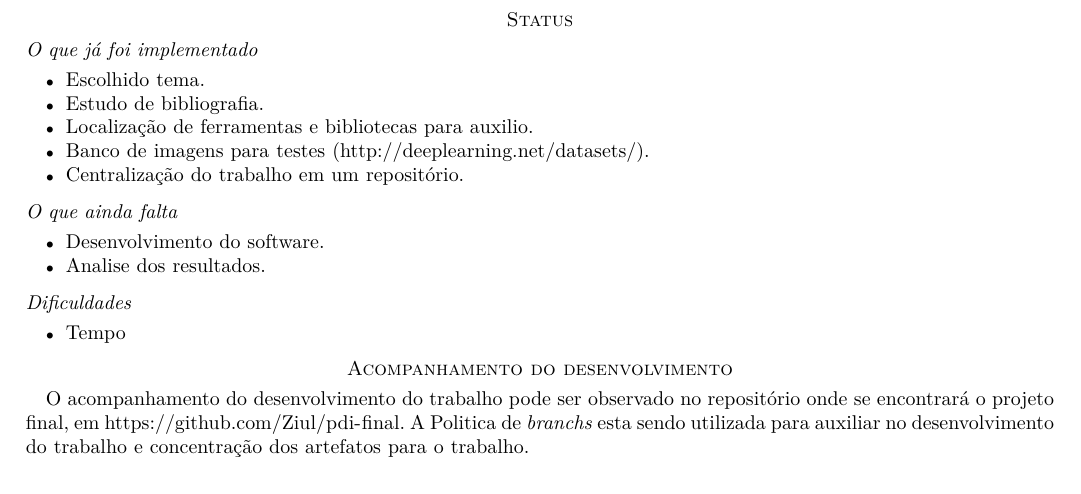
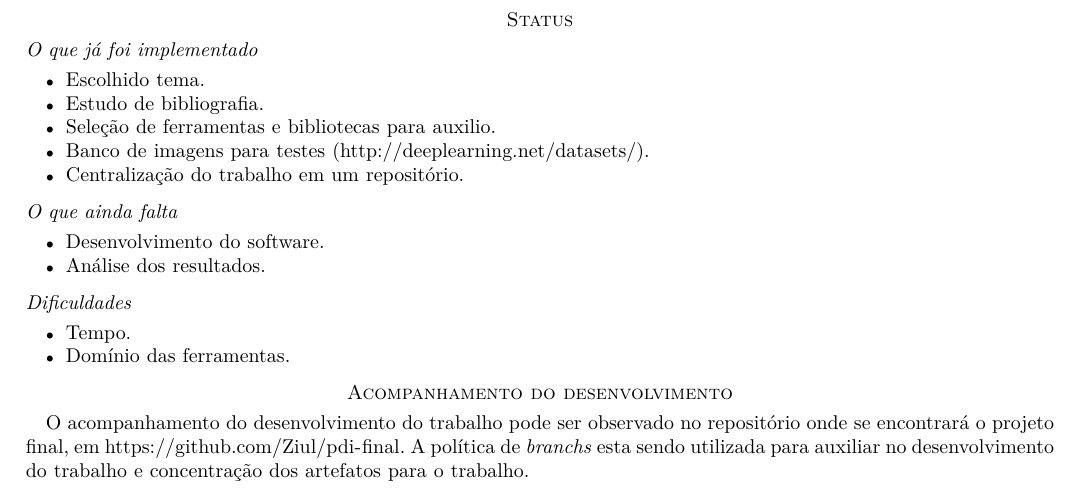
Before and after one commit to Ziul/pdi-final, a LaTeX paper (atualizacao.tex): part of the page, cut so that both start at the same text. Compiled offline with pdfLaTeX; a LaTeX package or settings file that is missing is left out.

Commit message:
minimal details
Signed-off-by: Luiz Oliveira <ziuloliveira@gmail.com>

```diff
--- a/atualizacao.tex
+++ b/atualizacao.tex
@@ -29,7 +29,7 @@
     \begin{itemize}
         \item Escolhido tema.
         \item Estudo de bibliografia.
-        \item Localização de ferramentas e bibliotecas para auxilio.
+        \item Seleção de ferramentas e bibliotecas para auxilio.
         \item Banco de imagens para testes (\url{http://deeplearning.net/datasets/}).
         \item Centralização do trabalho em um repositório.
     \end{itemize}
@@ -39,7 +39,7 @@
 
     \begin{itemize}
         \item Desenvolvimento do software.
-        \item Analise dos resultados.
+        \item Análise dos resultados.
     \end{itemize}
 
     \subsection*{Dificuldades} % (fold)
@@ -47,12 +47,13 @@
 
 
     \begin{itemize}
-        \item Tempo
+        \item Tempo.
+        \item Domínio das ferramentas.
     \end{itemize}
 
 \section*{Acompanhamento do desenvolvimento} % (fold)
 \label{sec:acompanhamento_do_desenvolvimento}
 
-    O acompanhamento do desenvolvimento do trabalho pode ser observado no repositório onde se encontrará o projeto final, em \url{https://github.com/Ziul/pdi-final}. A Politica de \textit{branchs} esta sendo utilizada para auxiliar no desenvolvimento do trabalho e concentração dos artefatos para o trabalho.
+    O acompanhamento do desenvolvimento do trabalho pode ser observado no repositório onde se encontrará o projeto final, em \url{https://github.com/Ziul/pdi-final}. A política de \textit{branchs} esta sendo utilizada para auxiliar no desenvolvimento do trabalho e concentração dos artefatos para o trabalho.
 
 \end{document}
```
